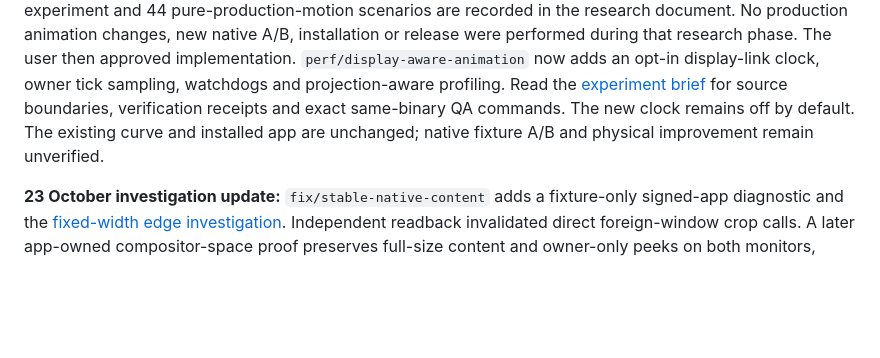
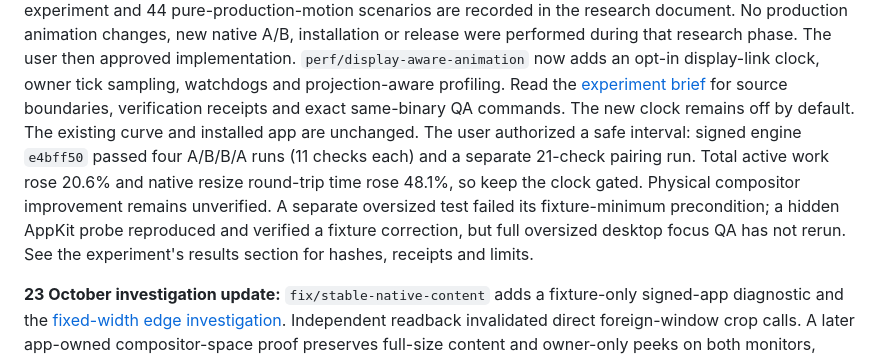
Before and after one commit to BlockchainHB/Ribbon, a Markdown page: HANDOFF.md, the part around the change. GitHub-like rendering; blank space fills up the shorter version.

```diff
--- a/HANDOFF.md
+++ b/HANDOFF.md
@@ -54,8 +54,14 @@ performed during that research phase. The user then approved implementation.
 sampling, watchdogs and projection-aware profiling. Read the
 [experiment brief](docs/display-animation-experiment.md) for source boundaries,
 verification receipts and exact same-binary QA commands. The new clock remains
-off by default. The existing curve and installed app are unchanged; native
-fixture A/B and physical improvement remain unverified.
+off by default. The existing curve and installed app are unchanged. The user
+authorized a safe interval: signed engine `e4bff50` passed four A/B/B/A runs
+(11 checks each) and a separate 21-check pairing run. Total active work rose
+20.6% and native resize round-trip time rose 48.1%, so keep the clock gated.
+Physical compositor improvement remains unverified. A separate oversized test
+failed its fixture-minimum precondition; a hidden AppKit probe reproduced and
+verified a fixture correction, but full oversized desktop focus QA has not rerun.
+See the experiment's results section for hashes, receipts and limits.
 
 **23 October investigation update:** `fix/stable-native-content` adds a
 fixture-only signed-app diagnostic and the
```
Also changed, not shown: docs/display-animation-experiment.md (+91 -0 lines).
